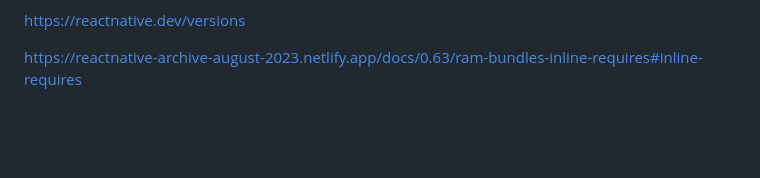
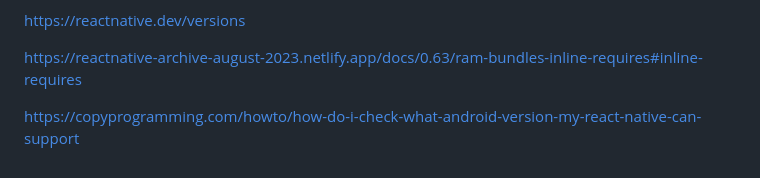
Before and after one commit to rmace001/Github-workflow-testing, a Markdown page: ReactNativeUpgradeGuide.md, the part around the change. GitHub-like rendering; blank space fills up the shorter version.

```diff
--- a/ReactNativeUpgradeGuide.md
+++ b/ReactNativeUpgradeGuide.md
@@ -174,3 +174,5 @@ https://reactnative.dev/docs/ram-bundles-inline-requires#inline-requires
 https://reactnative.dev/versions
 
 https://reactnative-archive-august-2023.netlify.app/docs/0.63/ram-bundles-inline-requires#inline-requires
+
+https://copyprogramming.com/howto/how-do-i-check-what-android-version-my-react-native-can-support
```
